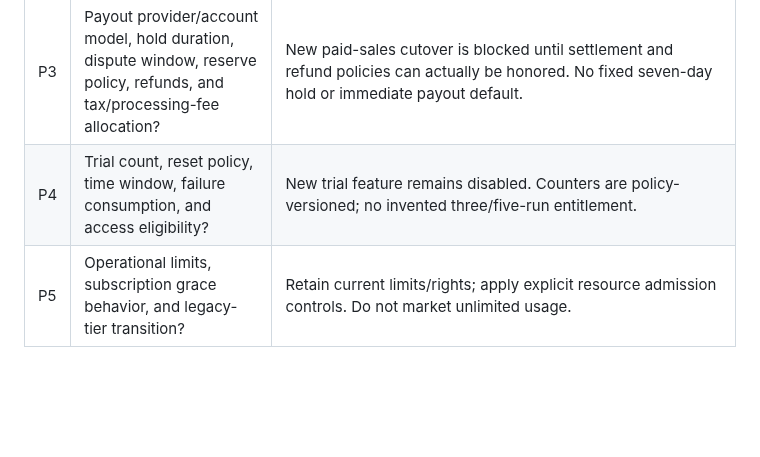
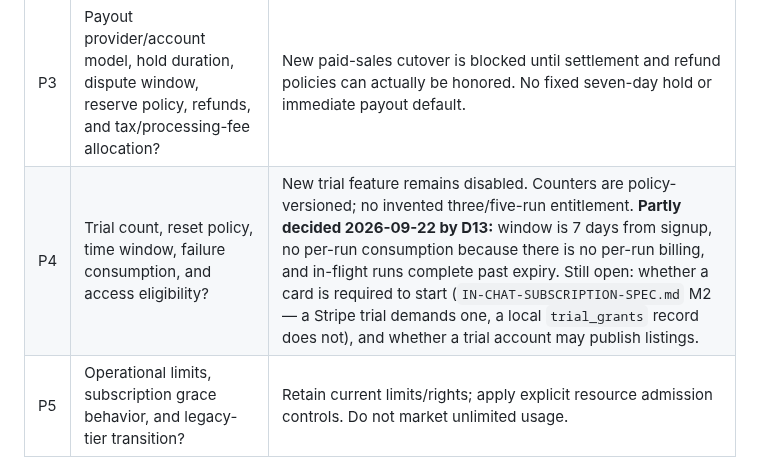
Before and after one commit to DeeWaanAI/pipeline, a Markdown page: DeeWaanAI-Next/OFFERING-REDESIGN-TECH-SPECS.md, the part around one of its changes. Drawn GitHub-style; blank space fills up the shorter version.

```diff
--- a/DeeWaanAI-Next/OFFERING-REDESIGN-TECH-SPECS.md
+++ b/DeeWaanAI-Next/OFFERING-REDESIGN-TECH-SPECS.md
@@ -48,7 +51,7 @@ Protect purchased workflow definitions through server-side execution, subject to
 | P1 | Who pays for buyer execution, trials, and community tests? | Owner-funded private tests and seller-funded listing tests may operate. No third-party spending authorization is inferred. A launch configuration must explicitly enable each other purpose and payer; no silent seller sponsorship. |
 | P2 | Are marketplace licenses one-time, recurring, or metered; what survives subscription cancellation; what updates does a purchase cover? | Retain existing contracts. Proposal: reuse the current one-time-license checkout first, with platform subscription separate. Do not add per-run seller billing without approval. |
 | P3 | Payout provider/account model, hold duration, dispute window, reserve policy, refunds, and tax/processing-fee allocation? | New paid-sales cutover is blocked until settlement and refund policies can actually be honored. No fixed seven-day hold or immediate payout default. |
-| P4 | Trial count, reset policy, time window, failure consumption, and access eligibility? | New trial feature remains disabled. Counters are policy-versioned; no invented three/five-run entitlement. |
+| P4 | Trial count, reset policy, time window, failure consumption, and access eligibility? | New trial feature remains disabled. Counters are policy-versioned; no invented three/five-run entitlement. **Partly decided 2026-09-22 by D13:** window is 7 days from signup, no per-run consumption because there is no per-run billing, and in-flight runs complete past expiry. Still open: whether a card is required to start (`IN-CHAT-SUBSCRIPTION-SPEC.md` M2 — a Stripe trial demands one, a local `trial_grants` record does not), and whether a trial account may publish listings. |
 | P5 | Operational limits, subscription grace behavior, and legacy-tier transition? | Retain current limits/rights; apply explicit resource admission controls. Do not market unlimited usage. |
 | P6 | Initial approved provider endpoints and model-release source? | Protected marketplace execution remains limited to validated endpoints; no arbitrary endpoint fallback. New-model notifications require a trusted, reviewed catalog event. |
 | P7 | Public-data consent, removal process, commercial license language, and moderation/dispute responsibilities? | Public publication and commercial cutover require explicit approved policies. Transparency does not waive privacy or abuse handling. |
```
Also changed, not shown: other parts of DeeWaanAI-Next/OFFERING-REDESIGN-TECH-SPECS.md (+4 -1 lines), DeeWaanAI-Next/IN-CHAT-SUBSCRIPTION-SPEC.md (added, +148 -0 lines).
